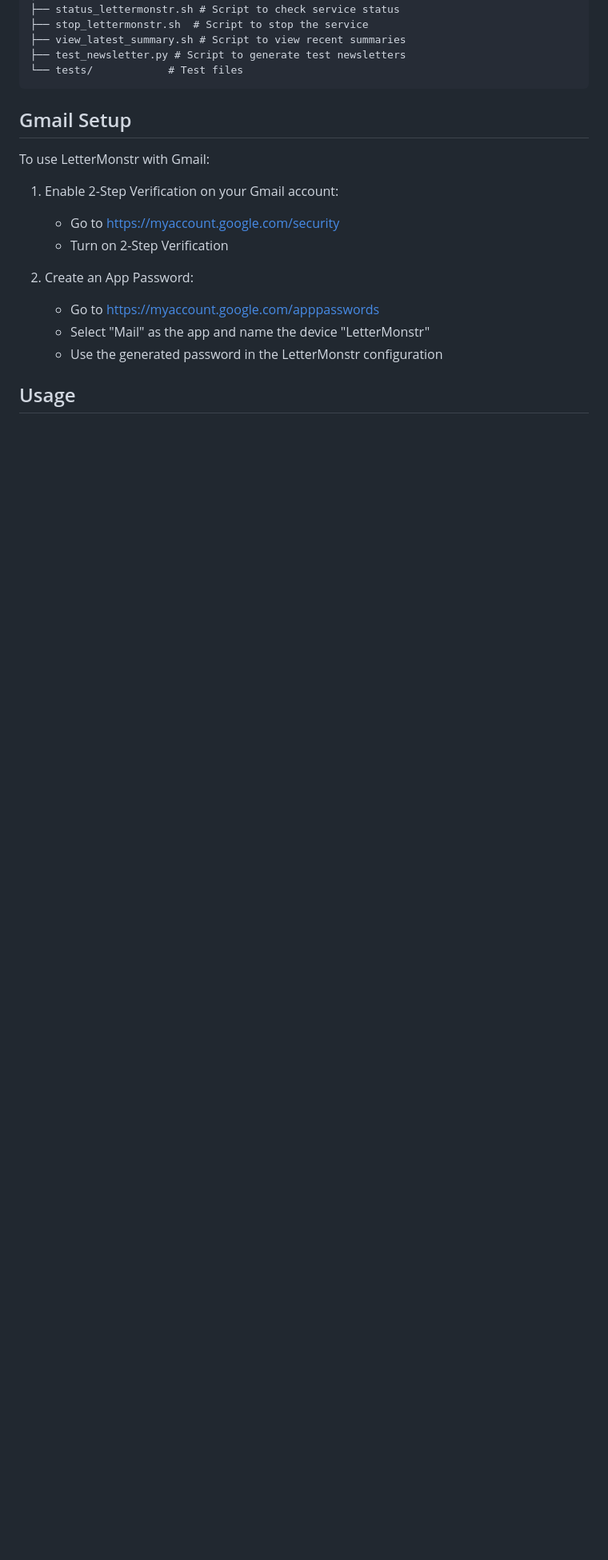
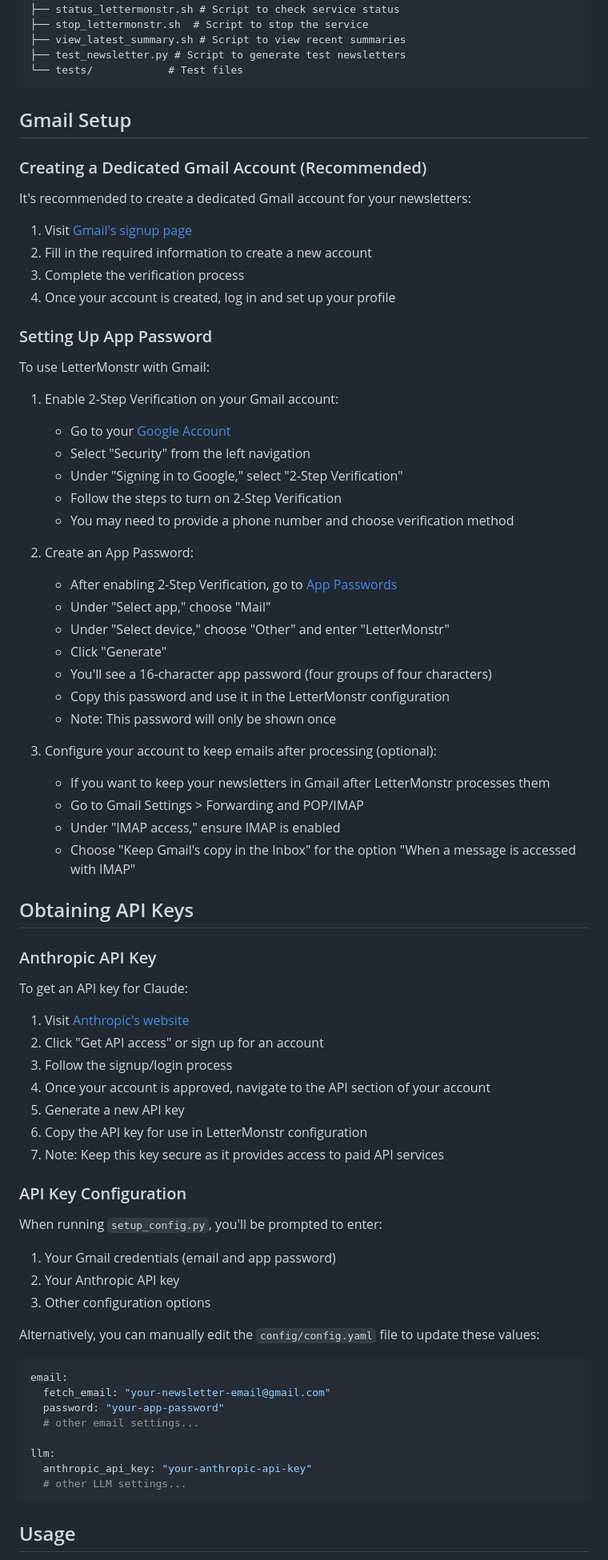
Before and after one commit to jcrane/LetterMonstr, a Markdown page: README.md, the part around one of its changes. Shown at 80% size. GitHub-like rendering; blank space fills up the shorter version.

````diff
--- a/README.md
+++ b/README.md
@@ -178,16 +201,75 @@ lettermonstr/
 
 ## Gmail Setup
 
+### Creating a Dedicated Gmail Account (Recommended)
+
+It's recommended to create a dedicated Gmail account for your newsletters:
+
+1. Visit [Gmail's signup page](https://accounts.google.com/signup)
+2. Fill in the required information to create a new account
+3. Complete the verification process
+4. Once your account is created, log in and set up your profile
+
+### Setting Up App Password
+
 To use LetterMonstr with Gmail:
 
 1. Enable 2-Step Verification on your Gmail account:
-   - Go to <https://myaccount.google.com/security>
-   - Turn on 2-Step Verification
+   - Go to your [Google Account](https://myaccount.google.com)
+   - Select "Security" from the left navigation
+   - Under "Signing in to Google," select "2-Step Verification"
+   - Follow the steps to turn on 2-Step Verification
+   - You may need to provide a phone number and choose verification method
 
 2. Create an App Password:
-   - Go to <https://myaccount.google.com/apppasswords>
-   - Select "Mail" as the app and name the device "LetterMonstr"
-   - Use the generated password in the LetterMonstr configuration
+   - After enabling 2-Step Verification, go to [App Passwords](https://myaccount.google.com/apppasswords)
+   - Under "Select app," choose "Mail"
+   - Under "Select device," choose "Other" and enter "LetterMonstr"
+   - Click "Generate"
+   - You'll see a 16-character app password (four groups of four characters)
+   - Copy this password and use it in the LetterMonstr configuration
+   - Note: This password will only be shown once
+
+3. Configure your account to keep emails after processing (optional):
+   - If you want to keep your newsletters in Gmail after LetterMonstr processes them
+   - Go to Gmail Settings > Forwarding and POP/IMAP
+   - Under "IMAP access," ensure IMAP is enabled
+   - Choose "Keep Gmail's copy in the Inbox" for the option "When a message is accessed with IMAP"
+
+## Obtaining API Keys
+
+### Anthropic API Key
+
+To get an API key for Claude:
+
+1. Visit [Anthropic's website](https://www.anthropic.com/claude)
+2. Click "Get API access" or sign up for an account
+3. Follow the signup/login process
+4. Once your account is approved, navigate to the API section of your account
+5. Generate a new API key
+6. Copy the API key for use in LetterMonstr configuration
+7. Note: Keep this key secure as it provides access to paid API services
+
+### API Key Configuration
+
+When running `setup_config.py`, you'll be prompted to enter:
+
+1. Your Gmail credentials (email and app password)
+2. Your Anthropic API key
+3. Other configuration options
+
+Alternatively, you can manually edit the `config/config.yaml` file to update these values:
+
+```yaml
+email:
+  fetch_email: "your-newsletter-email@gmail.com"
+  password: "your-app-password"
+  # other email settings...
+
+llm:
+  anthropic_api_key: "your-anthropic-api-key"
+  # other LLM settings...
+```
 
 ## Usage
 
````
Also changed, not shown: other parts of README.md (+44 -14 lines).
